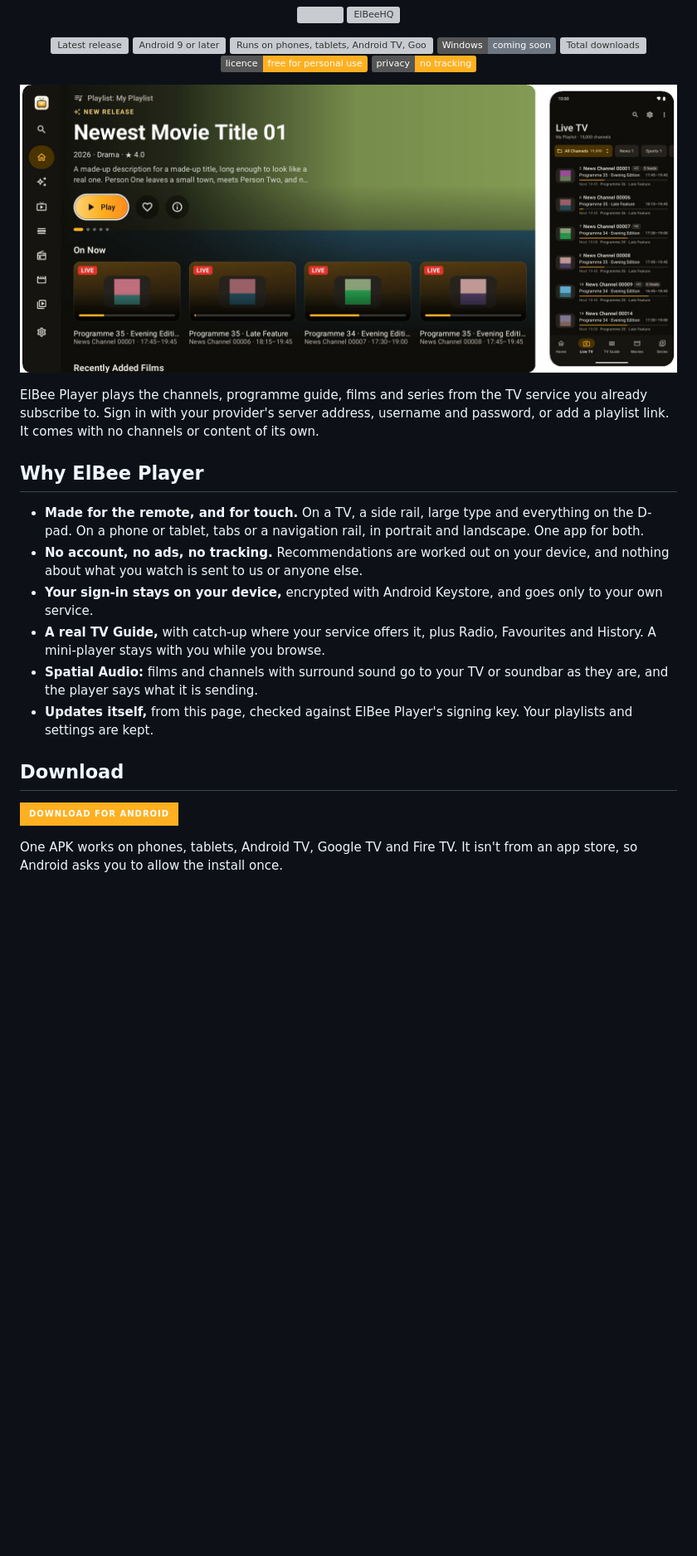
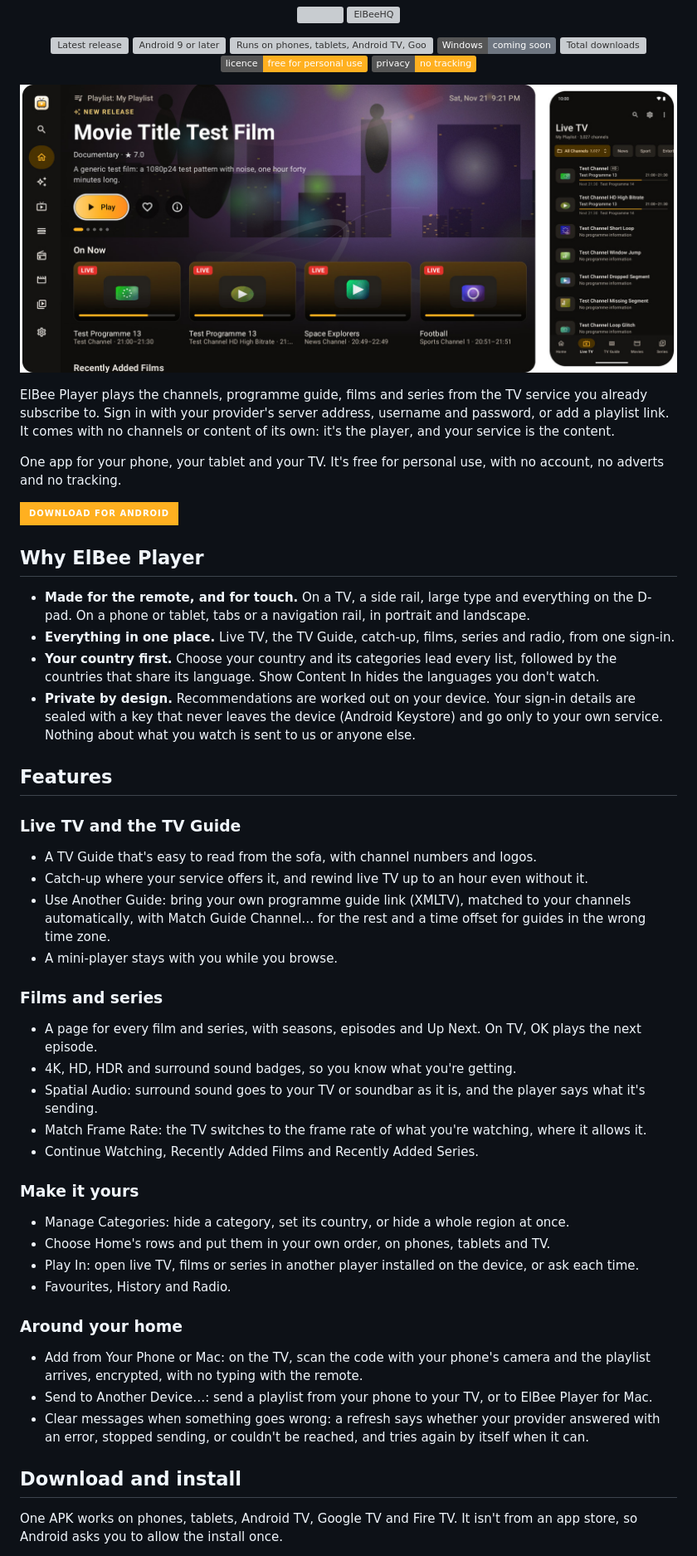
Before and after one commit to ElBeeHQ/ElBeePlayer-Android, a Markdown page: README.md, the part around one of its changes. Shown at 83% size. GitHub-like rendering; pictures changed too: assets/screenshot-light.jpg; badges without logos; blank space fills up the shorter version; grey boxes are pictures that could not be loaded.

Commit message:
ElBee Player for Android v0.3.7

```diff
--- a/README.md
+++ b/README.md
@@ -31,26 +31,56 @@
 
 ElBee Player plays the channels, programme guide, films and series from the TV service you already subscribe to.
 Sign in with your provider's server address, username and password, or add a playlist link. It comes with no
-channels or content of its own.
+channels or content of its own: it's the player, and your service is the content.
+
+One app for your phone, your tablet and your TV. It's free for personal use, with no account, no adverts and no
+tracking.
+
+<p>
+  <a href="https://github.com/ElBeeHQ/ElBeePlayer-Android/releases/latest"><img src="https://img.shields.io/badge/Download%20for%20Android-FFB020?style=for-the-badge" alt="Download for Android" height="36"></a>
+</p>
 
 ## Why ElBee Player
 
 - **Made for the remote, and for touch.** On a TV, a side rail, large type and everything on the D-pad. On a phone
-  or tablet, tabs or a navigation rail, in portrait and landscape. One app for both.
-- **No account, no ads, no tracking.** Recommendations are worked out on your device, and nothing about what you
-  watch is sent to us or anyone else.
-- **Your sign-in stays on your device,** encrypted with Android Keystore, and goes only to your own service.
-- **A real TV Guide,** with catch-up where your service offers it, plus Radio, Favourites and History. A mini-player
-  stays with you while you browse.
-- **Spatial Audio:** films and channels with surround sound go to your TV or soundbar as they are, and the player
-  says what it is sending.
-- **Updates itself,** from this page, checked against ElBee Player's signing key. Your playlists and settings are kept.
+  or tablet, tabs or a navigation rail, in portrait and landscape.
+- **Everything in one place.** Live TV, the TV Guide, catch-up, films, series and radio, from one sign-in.
+- **Your country first.** Choose your country and its categories lead every list, followed by the countries that
+  share its language. Show Content In hides the languages you don't watch.
+- **Private by design.** Recommendations are worked out on your device. Your sign-in details are sealed with a key
+  that never leaves the device (Android Keystore) and go only to your own service. Nothing about what you watch is
+  sent to us or anyone else.
 
-## Download
+## Features
 
-<p>
-  <a href="https://github.com/ElBeeHQ/ElBeePlayer-Android/releases/latest"><img src="https://img.shields.io/badge/Download%20for%20Android-FFB020?style=for-the-badge" alt="Download for Android" height="36"></a>
-</p>
+### Live TV and the TV Guide
+- A TV Guide that's easy to read from the sofa, with channel numbers and logos.
+- Catch-up where your service offers it, and rewind live TV up to an hour even without it.
+- Use Another Guide: bring your own programme guide link (XMLTV), matched to your channels automatically, with
+  Match Guide Channel… for the rest and a time offset for guides in the wrong time zone.
+- A mini-player stays with you while you browse.
+
+### Films and series
+- A page for every film and series, with seasons, episodes and Up Next. On TV, OK plays the next episode.
+- 4K, HD, HDR and surround sound badges, so you know what you're getting.
+- Spatial Audio: surround sound goes to your TV or soundbar as it is, and the player says what it's sending.
+- Match Frame Rate: the TV switches to the frame rate of what you're watching, where it allows it.
+- Continue Watching, Recently Added Films and Recently Added Series.
+
+### Make it yours
+- Manage Categories: hide a category, set its country, or hide a whole region at once.
+- Choose Home's rows and put them in your own order, on phones, tablets and TV.
+- Play In: open live TV, films or series in another player installed on the device, or ask each time.
+- Favourites, History and Radio.
+
+### Around your home
+- Add from Your Phone or Mac: on the TV, scan the code with your phone's camera and the playlist arrives, encrypted,
+  with no typing with the remote.
+- Send to Another Device…: send a playlist from your phone to your TV, or to ElBee Player for Mac.
+- Clear messages when something goes wrong: a refresh says whether your provider answered with an error, stopped
+  sending, or couldn't be reached, and tries again by itself when it can.
+
+## Download and install
 
 One APK works on phones, tablets, Android TV, Google TV and Fire TV. It isn't from an app store, so Android asks you
 to allow the install once.
```
Also changed, not shown: other parts of README.md (+19 -0 lines), CHANGELOG.md (+18 -0 lines), assets/screenshot-dark.jpg, 2 other files.
